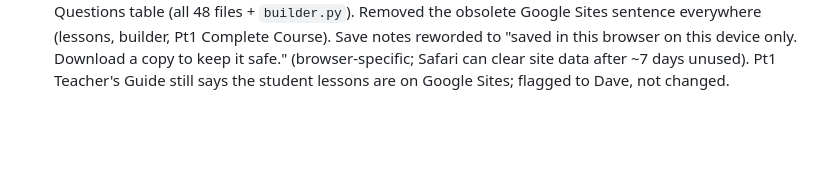
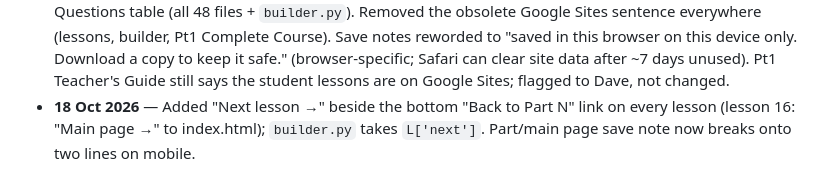
Before and after one commit to Daveflyon/biblefoundations, a Markdown page: status-update-biblefoundations.md, the part around the change. GitHub-like rendering; blank space fills up the shorter version.

Commit message:
Document Next lesson link and two-line save note
Co-Authored-By: Claude Opus 5.5 <noreply@anthropic.com>

```diff
--- a/status-update-biblefoundations.md
+++ b/status-update-biblefoundations.md
@@ -88,3 +88,4 @@ remote had 10 newer commits from another session's audio-engine overhaul: speed
 - **18 Oct 2026** — Main page parts back to the dark-blue buttons (reusing the 19 Sep `.part-summary` styles), now linking to the part pages with the completion count inside. "All parts" links renamed "Back to main page". Added a sticky one-line part title ("Pt1 · New Life in Christ") in the audio bar on part and lesson pages (`initPartLabel` in `btf-site.js`).
 - **18 Oct 2026** — Added "Progress and answers are saved on this device only" note and a "Download my progress" button (part pages: that part; main page: all parts). One .txt with ticks plus each lesson's saved questions/answers/notes. Lesson pages now store their title and question text (`-info` key) so the file shows real questions. Fixed per-lesson answer download header, which said "Part 1 of 3" on every part.
 - **18 Oct 2026** — Lessons: "Download my answers" / "Clear all answers" moved below the Key Discovery Questions table (all 48 files + `builder.py`). Removed the obsolete Google Sites sentence everywhere (lessons, builder, Pt1 Complete Course). Save notes reworded to "saved in this browser on this device only. Download a copy to keep it safe." (browser-specific; Safari can clear site data after ~7 days unused). Pt1 Teacher's Guide still says the student lessons are on Google Sites; flagged to Dave, not changed.
+- **18 Oct 2026** — Added "Next lesson →" beside the bottom "Back to Part N" link on every lesson (lesson 16: "Main page →" to index.html); `builder.py` takes `L['next']`. Part/main page save note now breaks onto two lines on mobile.
```
Also changed, not shown: CLAUDE.md (+3 -1 lines).
